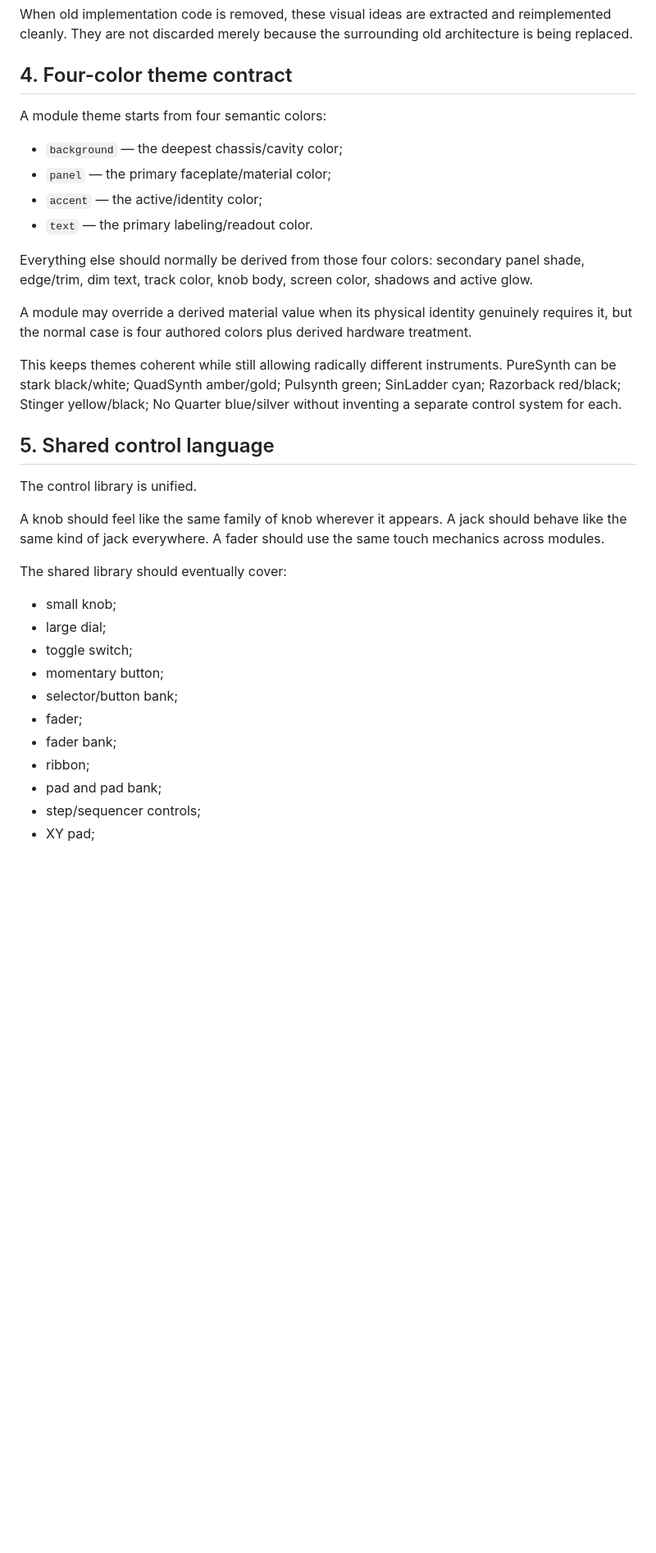
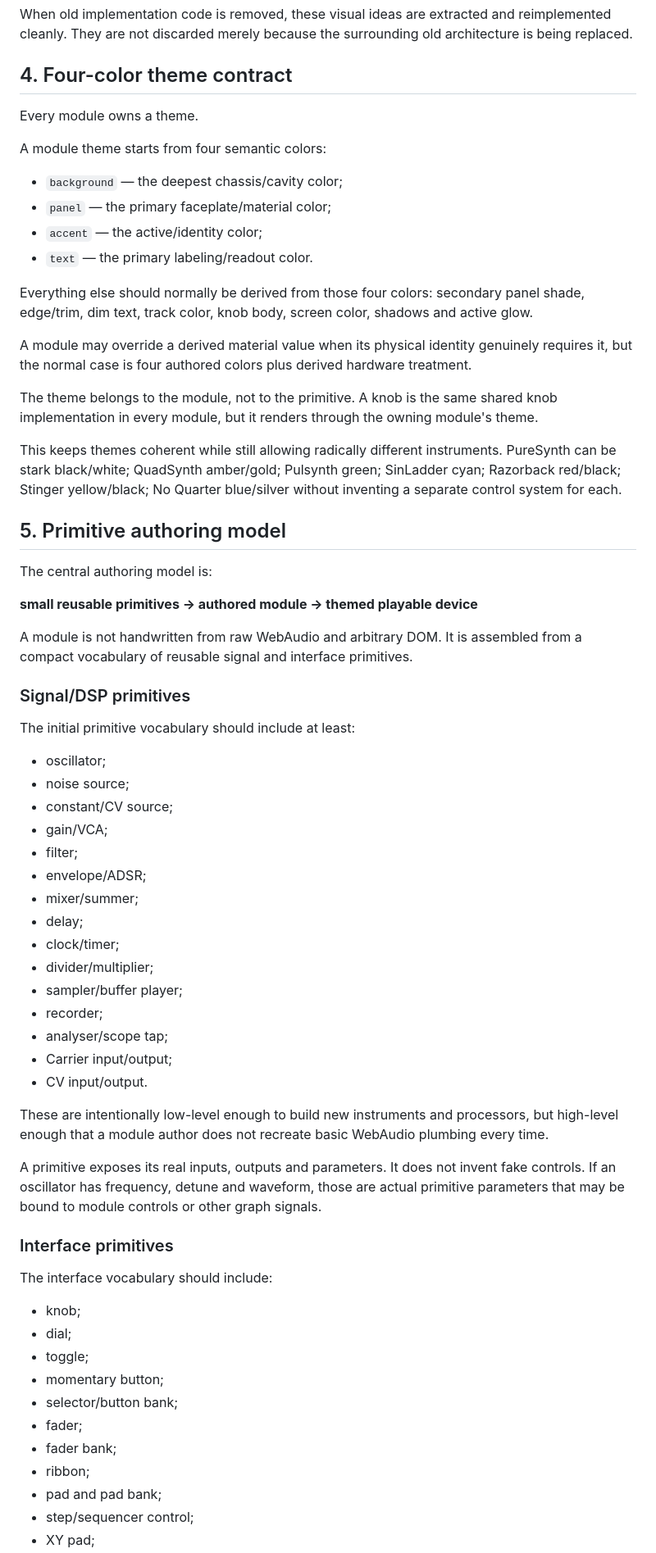
Before and after one commit to LuckyNate/MultiSynth, a Markdown page: docs/DESIGN.md, the part around one of its changes. Shown at 82% size. Rendered like a GitHub page; blank space fills up the shorter version.

Commit message:
Define primitive-based themed module authoring

```diff
--- a/docs/DESIGN.md
+++ b/docs/DESIGN.md
@@ -57,6 +57,8 @@ When old implementation code is removed, these visual ideas are extracted and re
 
 ## 4. Four-color theme contract
 
+Every module owns a theme.
+
 A module theme starts from four semantic colors:
 
 - `background` — the deepest chassis/cavity color;
@@ -68,24 +70,54 @@ Everything else should normally be derived from those four colors: secondary pan
 
 A module may override a derived material value when its physical identity genuinely requires it, but the normal case is four authored colors plus derived hardware treatment.
 
+The theme belongs to the module, not to the primitive. A knob is the same shared knob implementation in every module, but it renders through the owning module's theme.
+
 This keeps themes coherent while still allowing radically different instruments. PureSynth can be stark black/white; QuadSynth amber/gold; Pulsynth green; SinLadder cyan; Razorback red/black; Stinger yellow/black; No Quarter blue/silver without inventing a separate control system for each.
 
-## 5. Shared control language
+## 5. Primitive authoring model
 
-The control library is unified.
+The central authoring model is:
 
-A knob should feel like the same family of knob wherever it appears. A jack should behave like the same kind of jack everywhere. A fader should use the same touch mechanics across modules.
+**small reusable primitives -> authored module -> themed playable device**
 
-The shared library should eventually cover:
+A module is not handwritten from raw WebAudio and arbitrary DOM. It is assembled from a compact vocabulary of reusable signal and interface primitives.
 
-- small knob;
-- large dial;
-- toggle switch;
+### Signal/DSP primitives
+
+The initial primitive vocabulary should include at least:
+
+- oscillator;
+- noise source;
+- constant/CV source;
+- gain/VCA;
+- filter;
+- envelope/ADSR;
+- mixer/summer;
+- delay;
+- clock/timer;
+- divider/multiplier;
+- sampler/buffer player;
+- recorder;
+- analyser/scope tap;
+- Carrier input/output;
+- CV input/output.
+
+These are intentionally low-level enough to build new instruments and processors, but high-level enough that a module author does not recreate basic WebAudio plumbing every time.
+
+A primitive exposes its real inputs, outputs and parameters. It does not invent fake controls. If an oscillator has frequency, detune and waveform, those are actual primitive parameters that may be bound to module controls or other graph signals.
+
+### Interface primitives
+
+The interface vocabulary should include:
+
+- knob;
+- dial;
+- toggle;
 - momentary button;
 - selector/button bank;
 - fader;
 - fader bank;
 - ribbon;
 - pad and pad bank;
-- step/sequencer controls;
+- step/sequencer control;
 - XY pad;
```
Also changed, not shown: other parts of docs/DESIGN.md (+86 -27 lines).
